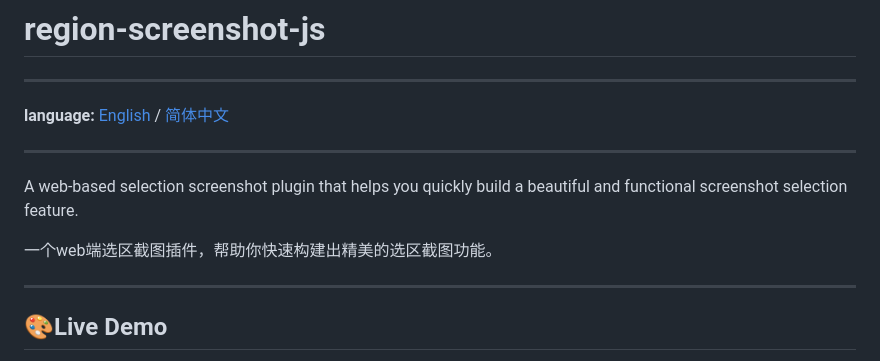
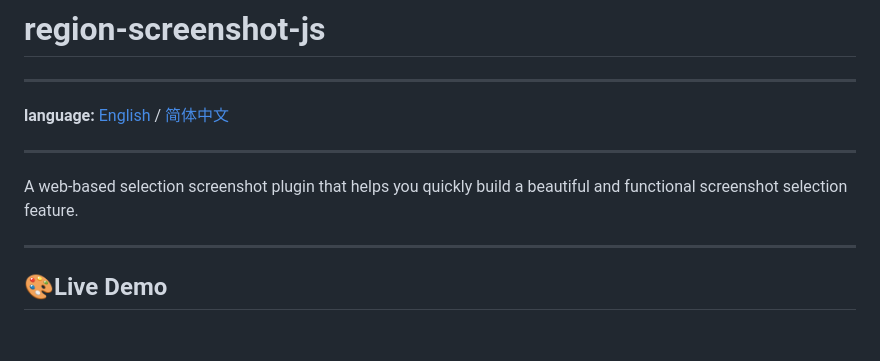
Before and after one commit to weijun-lab/region-screenshot-js, a Markdown page: README.md, the part around one of its changes. Drawn GitHub-style; blank space fills up the shorter version.

```diff
--- a/README.md
+++ b/README.md
@@ -4,8 +4,6 @@
 **language:** [English](README.md) / [简体中文](README.zh-CN.md)
 - - -
 A web-based selection screenshot plugin that helps you quickly build a beautiful and functional screenshot selection feature.
-
-一个web端选区截图插件，帮助你快速构建出精美的选区截图功能。
 - - -
 ## 🎨Live Demo
 <https://weijun-lab.github.io/region-screenshot-js/>
```
Also changed, not shown: other parts of README.md (+1 -1 lines), README.zh-CN.md (+0 -2 lines).
